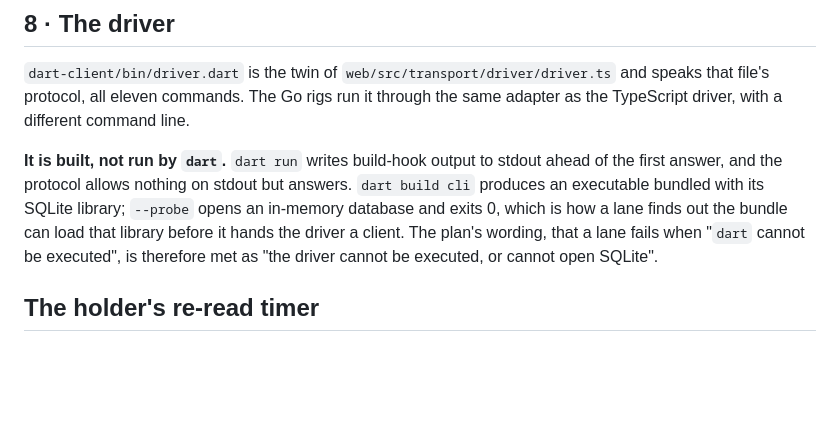
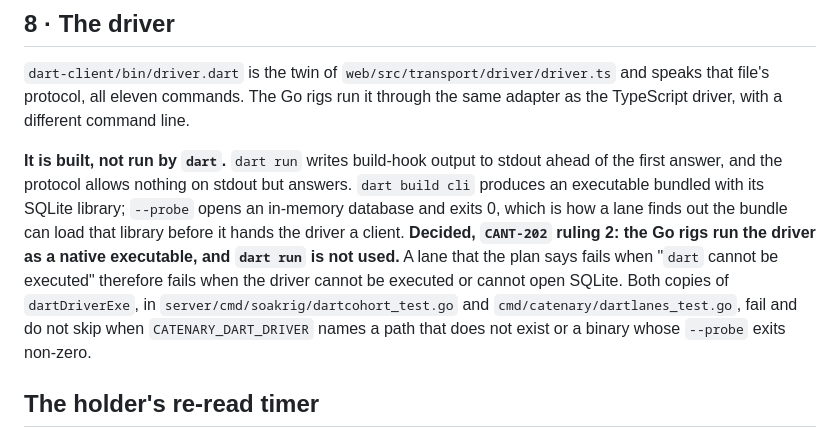
Before and after one commit to Einlanzerous/catenary, a Markdown page: docs/decisions/cant-42-dart-client.md, the part around the change. Rendered like a GitHub page; blank space fills up the shorter version.

Commit message:
docs: CANT-215 — the Dart driver runs as a native executable, as ruled by CANT-202 (CANT-202c) (#149)
CANT-202 ruling 2 picked the native build as built, so no code change.
The sentence in section 8 that began with the plan's wording becomes the
decision. Both copies of dartDriverExe already fail and do not skip for
a missing path and for /bin/false; the four runs are in the PR.

Co-authored-by: Claude Opus 5.5 <noreply@anthropic.com>

```diff
--- a/docs/decisions/cant-42-dart-client.md
+++ b/docs/decisions/cant-42-dart-client.md
@@ -79,7 +79,7 @@ The two real outboxes are also run against each other across a partition: `CANT-
 
 `dart-client/bin/driver.dart` is the twin of `web/src/transport/driver/driver.ts` and speaks that file's protocol, all eleven commands. The Go rigs run it through the same adapter as the TypeScript driver, with a different command line.
 
-**It is built, not run by `dart`.** `dart run` writes build-hook output to stdout ahead of the first answer, and the protocol allows nothing on stdout but answers. `dart build cli` produces an executable bundled with its SQLite library; `--probe` opens an in-memory database and exits 0, which is how a lane finds out the bundle can load that library before it hands the driver a client. The plan's wording, that a lane fails when "`dart` cannot be executed", is therefore met as "the driver cannot be executed, or cannot open SQLite".
+**It is built, not run by `dart`.** `dart run` writes build-hook output to stdout ahead of the first answer, and the protocol allows nothing on stdout but answers. `dart build cli` produces an executable bundled with its SQLite library; `--probe` opens an in-memory database and exits 0, which is how a lane finds out the bundle can load that library before it hands the driver a client. **Decided, `CANT-202` ruling 2: the Go rigs run the driver as a native executable, and `dart run` is not used.** A lane that the plan says fails when "`dart` cannot be executed" therefore fails when the driver cannot be executed or cannot open SQLite. Both copies of `dartDriverExe`, in `server/cmd/soakrig/dartcohort_test.go` and `cmd/catenary/dartlanes_test.go`, fail and do not skip when `CATENARY_DART_DRIVER` names a path that does not exist or a binary whose `--probe` exits non-zero.
 
 ## The holder's re-read timer
 
```
